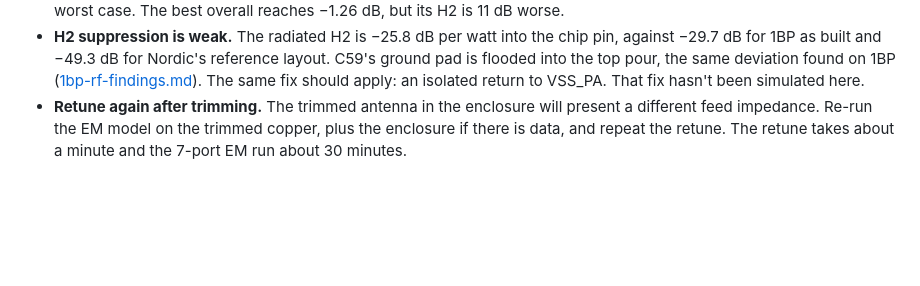
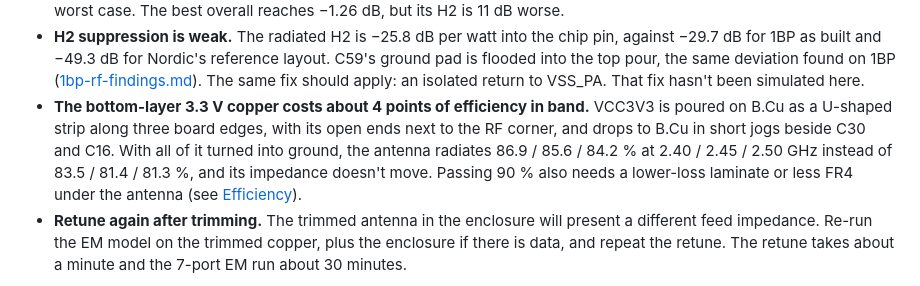
Before and after one commit to janekm/gridroute, a Markdown page: docs/mth-antenna-findings.md, the part around one of its changes. Drawn GitHub-style; blank space fills up the shorter version.

```diff
--- a/docs/mth-antenna-findings.md
+++ b/docs/mth-antenna-findings.md
@@ -51,6 +51,12 @@ RF path, as populated:
   1BP as built and −49.3 dB for Nordic's reference layout. C59's ground pad is flooded into the top pour,
   the same deviation found on 1BP ([1bp-rf-findings.md](1bp-rf-findings.md)). The same fix should apply:
   an isolated return to VSS_PA. That fix hasn't been simulated here.
+- **The bottom-layer 3.3 V copper costs about 4 points of efficiency in band.** VCC3V3 is poured on B.Cu as
+  a U-shaped strip along three board edges, with its open ends next to the RF corner, and drops to B.Cu in
+  short jogs beside C30 and C16. With all of it turned into ground, the antenna radiates 86.9 / 85.6 /
+  84.2 % at 2.40 / 2.45 / 2.50 GHz instead of 83.5 / 81.4 / 81.3 %, and its impedance doesn't move.
+  Passing 90 % also needs a lower-loss laminate or less FR4 under the antenna (see
+  [Efficiency](#efficiency-losses-and-the-33-v-ring)).
 - **Retune again after trimming.** The trimmed antenna in the enclosure will present a different feed
   impedance. Re-run the EM model on the trimmed copper, plus the enclosure if there is data, and repeat
   the retune. The retune takes about a minute and the 7-port EM run about 30 minutes.
```
Also changed, not shown: other parts of docs/mth-antenna-findings.md (+51 -2 lines), docs/img/mth7_3v3_loops_BCu.jpg (added), docs/img/mth7_3v3_loops_FCu.jpg (added), docs/img/mth7_bcu_3v3.jpg (added), 1 other file.
